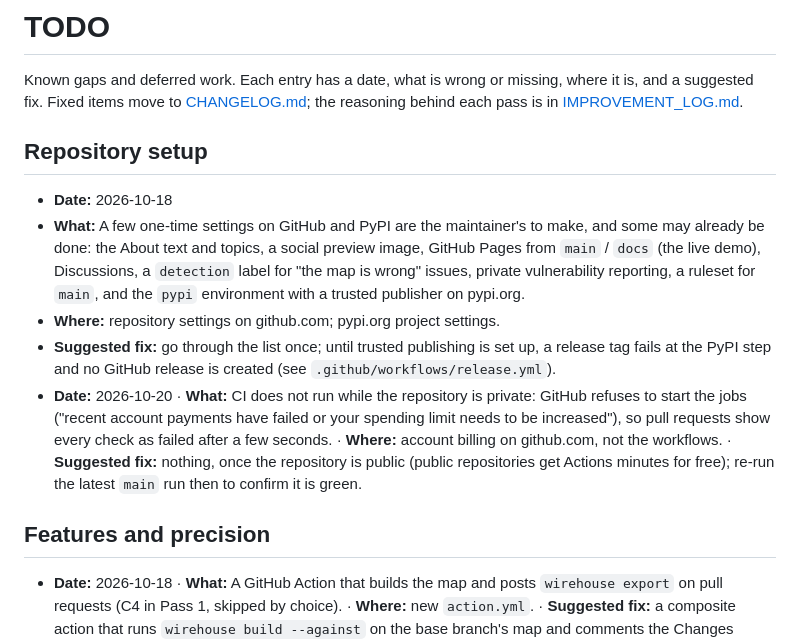
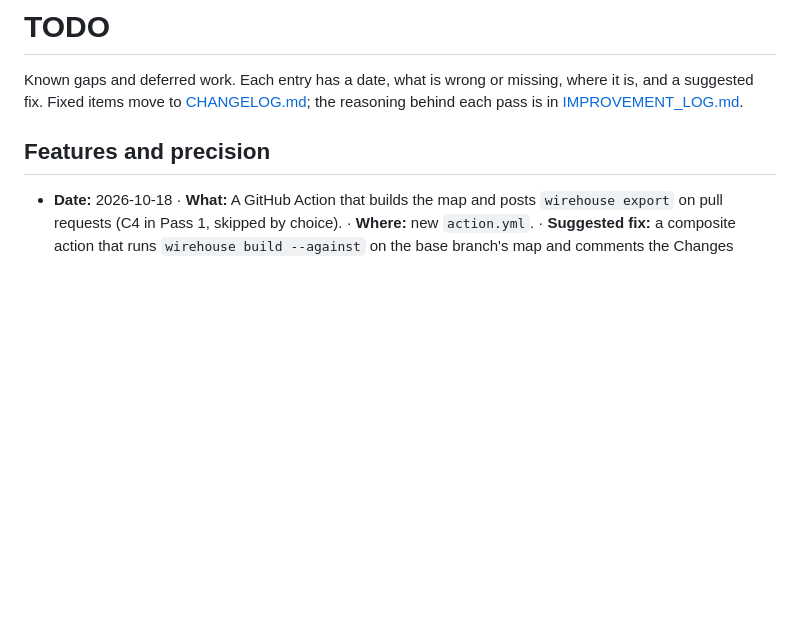
Before and after one commit to creyes-git/wirehouse, a Markdown page: TODO.md, the part around the change. Drawn GitHub-style; blank space fills up the shorter version.

Commit message:
docs(todo): drop the finished repository setup items

```diff
--- a/TODO.md
+++ b/TODO.md
@@ -3,22 +3,6 @@
 Known gaps and deferred work. Each entry has a date, what is wrong or missing, where it is, and a
 suggested fix. Fixed items move to [CHANGELOG.md](CHANGELOG.md); the reasoning behind each pass is in
 [IMPROVEMENT_LOG.md](IMPROVEMENT_LOG.md).
-
-## Repository setup
-
-- **Date:** 2026-10-18
-- **What:** A few one-time settings on GitHub and PyPI are the maintainer's to make, and some may already
-  be done: the About text and topics, a social preview image, GitHub Pages from `main` / `docs` (the
-  live demo), Discussions, a `detection` label for "the map is wrong" issues, private vulnerability
-  reporting, a ruleset for `main`, and the `pypi` environment with a trusted publisher on pypi.org.
-- **Where:** repository settings on github.com; pypi.org project settings.
-- **Suggested fix:** go through the list once; until trusted publishing is set up, a release tag fails
-  at the PyPI step and no GitHub release is created (see `.github/workflows/release.yml`).
-- **Date:** 2026-10-20 · **What:** CI does not run while the repository is private: GitHub refuses to
-  start the jobs ("recent account payments have failed or your spending limit needs to be increased"),
-  so pull requests show every check as failed after a few seconds. · **Where:** account billing on
-  github.com, not the workflows. · **Suggested fix:** nothing, once the repository is public (public
-  repositories get Actions minutes for free); re-run the latest `main` run then to confirm it is green.
 
 ## Features and precision
 
```
Also changed, not shown: CHANGELOG.md (+5 -0 lines).
